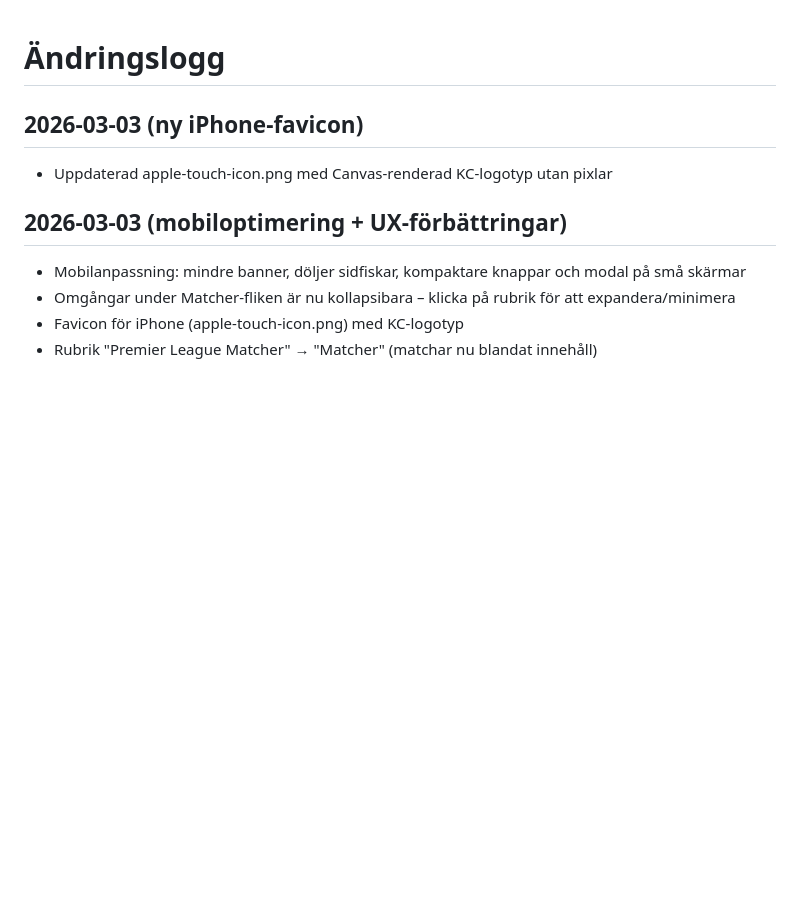
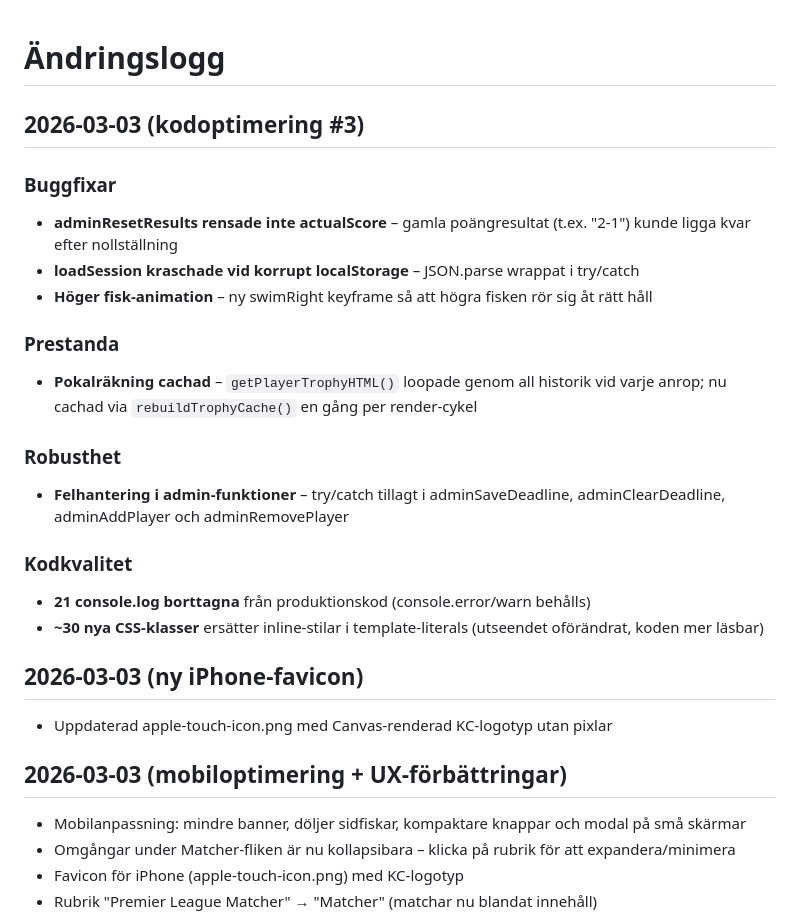
Before and after one commit to vg1414/KrokensCopa, a Markdown page: CHANGELOG.md, the part around the change. Rendered like a GitHub page; blank space fills up the shorter version.

Commit message:
Uppdatera CHANGELOG med kodoptimering #3
Co-Authored-By: Claude Opus 4.6 <noreply@anthropic.com>

```diff
--- a/CHANGELOG.md
+++ b/CHANGELOG.md
@@ -1,4 +1,20 @@
 # Ändringslogg
+
+## 2026-03-03 (kodoptimering #3)
+### Buggfixar
+- **adminResetResults rensade inte actualScore** – gamla poängresultat (t.ex. "2-1") kunde ligga kvar efter nollställning
+- **loadSession kraschade vid korrupt localStorage** – JSON.parse wrappat i try/catch
+- **Höger fisk-animation** – ny swimRight keyframe så att högra fisken rör sig åt rätt håll
+
+### Prestanda
+- **Pokalräkning cachad** – `getPlayerTrophyHTML()` loopade genom all historik vid varje anrop; nu cachad via `rebuildTrophyCache()` en gång per render-cykel
+
+### Robusthet
+- **Felhantering i admin-funktioner** – try/catch tillagt i adminSaveDeadline, adminClearDeadline, adminAddPlayer och adminRemovePlayer
+
+### Kodkvalitet
+- **21 console.log borttagna** från produktionskod (console.error/warn behålls)
+- **~30 nya CSS-klasser** ersätter inline-stilar i template-literals (utseendet oförändrat, koden mer läsbar)
 
 ## 2026-03-03 (ny iPhone-favicon)
 - Uppdaterad apple-touch-icon.png med Canvas-renderad KC-logotyp utan pixlar
```
